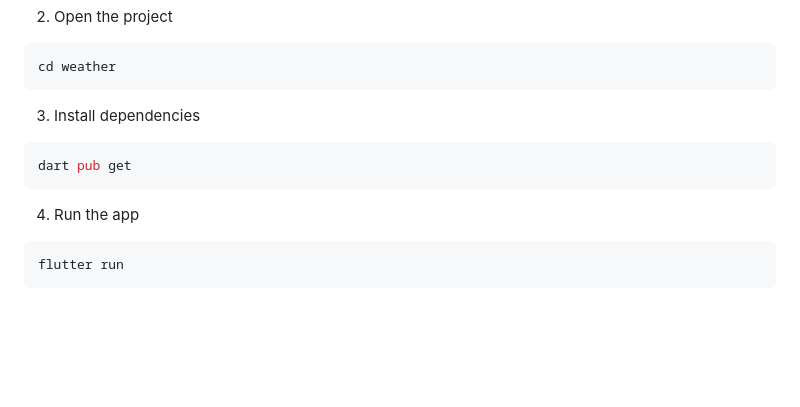
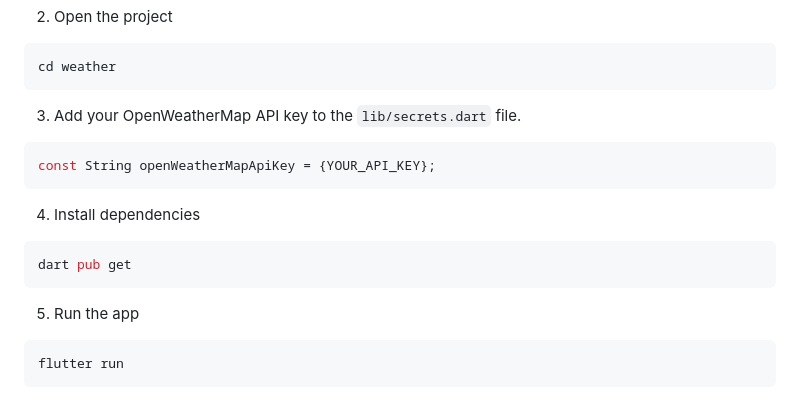
Before and after one commit to ShokhrukhbekYuldoshev/Weather, a Markdown page: README.md, the part around the change. GitHub-like rendering; blank space fills up the shorter version.

````diff
--- a/README.md
+++ b/README.md
@@ -65,13 +65,19 @@ git clone https://github.com/shokhrukhbekyuldoshev/weather.git
 cd weather
 ```
 
-3. Install dependencies
+3. Add your OpenWeatherMap API key to the `lib/secrets.dart` file.
+
+```dart
+const String openWeatherMapApiKey = {YOUR_API_KEY};
+```
+
+4. Install dependencies
 
 ```bash
 dart pub get
 ```
 
-4. Run the app
+5. Run the app
 
 ```bash
 flutter run
````
